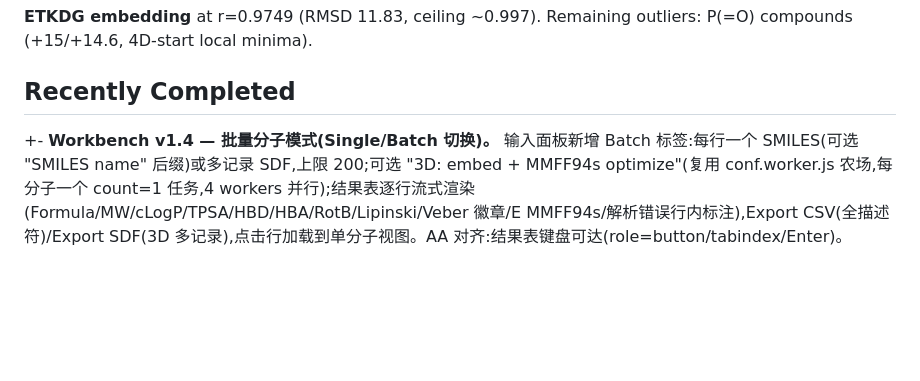
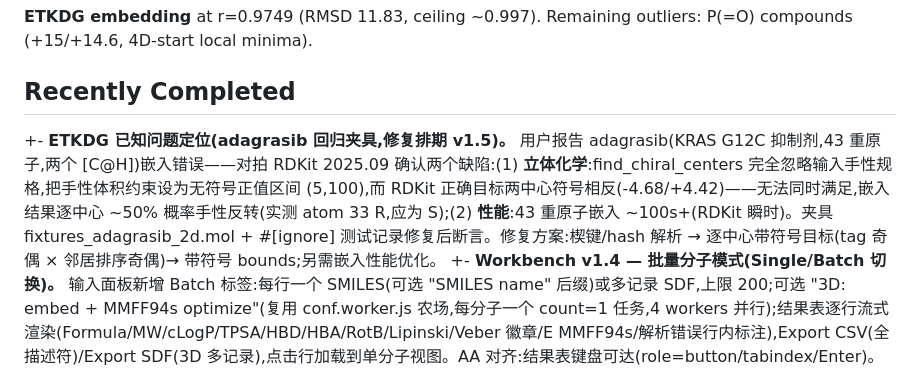
Before and after one commit to Ruibin-Liu/WebMM, a Markdown page: CODE_STATUS.md, the part around the change. GitHub-like rendering; blank space fills up the shorter version.

Commit message:
docs: CODE_STATUS — ETKDG stereo/perf known issues (adagrasib)

```diff
--- a/CODE_STATUS.md
+++ b/CODE_STATUS.md
@@ -17,6 +17,7 @@ MMFF94/MMFF94s energy validation remains COMPLETE: 230/230 molecules match RDKit
 **ETKDG embedding** at r=0.9749 (RMSD 11.83, ceiling ~0.997). Remaining outliers: P(=O) compounds (+15/+14.6, 4D-start local minima).
 
 ## Recently Completed
++- **ETKDG 已知问题定位(adagrasib 回归夹具,修复排期 v1.5)。** 用户报告 adagrasib(KRAS G12C 抑制剂,43 重原子,两个 [C@H])嵌入错误——对拍 RDKit 2025.09 确认两个缺陷:(1) **立体化学**:find_chiral_centers 完全忽略输入手性规格,把手性体积约束设为无符号正值区间 (5,100),而 RDKit 正确目标两中心符号相反(-4.68/+4.42)——无法同时满足,嵌入结果逐中心 ~50% 概率手性反转(实测 atom 33 R,应为 S);(2) **性能**:43 重原子嵌入 ~100s+(RDKit 瞬时)。夹具 fixtures_adagrasib_2d.mol + #[ignore] 测试记录修复后断言。修复方案:楔键/hash 解析 → 逐中心带符号目标(tag 奇偶 × 邻居排序奇偶)→ 带符号 bounds;另需嵌入性能优化。
 +- **Workbench v1.4 — 批量分子模式(Single/Batch 切换)。** 输入面板新增 Batch 标签:每行一个 SMILES(可选 "SMILES name" 后缀)或多记录 SDF,上限 200;可选 "3D: embed + MMFF94s optimize"(复用 conf.worker.js 农场,每分子一个 count=1 任务,4 workers 并行);结果表逐行流式渲染(Formula/MW/cLogP/TPSA/HBD/HBA/RotB/Lipinski/Veber 徽章/E MMFF94s/解析错误行内标注),Export CSV(全描述符)/Export SDF(3D 多记录),点击行加载到单分子视图。AA 对齐:结果表键盘可达(role=button/tabindex/Enter)。
 +  踩坑记录:(1) 构建行 HTML 时漏写 el.innerHTML = cells(行存在但恒空);(2) worker 'ready' 消息不应清主线程 busy 标志——'ready' 后 'run' 才开始,提前置 idle 会让 finishBatch 在优化完成前触发(E 全为空、SDF 缺块);(3) 测试断言:C7H8N4O2 的 amw=180.17(非 180.16),RDKit 描述符 NumAtoms 含隐氢(乙醇 33=9 显式+24 隐氢? — 乙醇 9 原子全显式;ibuprofen 33=15 显式+18 隐氢)。
 +  验收(M4 CDP 14/14):描述符批量 5 分子(含 1 解析错误行内标注)/MW=180.17/徽章;3D 批量 3 分子(E -1.52/+16.23/-138.69 全收敛);CSV 6 行;ensemble SDF 3 块且首块 RDKit 可读(9 原子);行点击加载;60 分子取消 UI 恢复;空输入报错;零 console error。回归:M0 37/37、M1 10/10、M2 9/9、M3 12/12;cargo test 238/238、clippy 0、fmt ✓。
```
